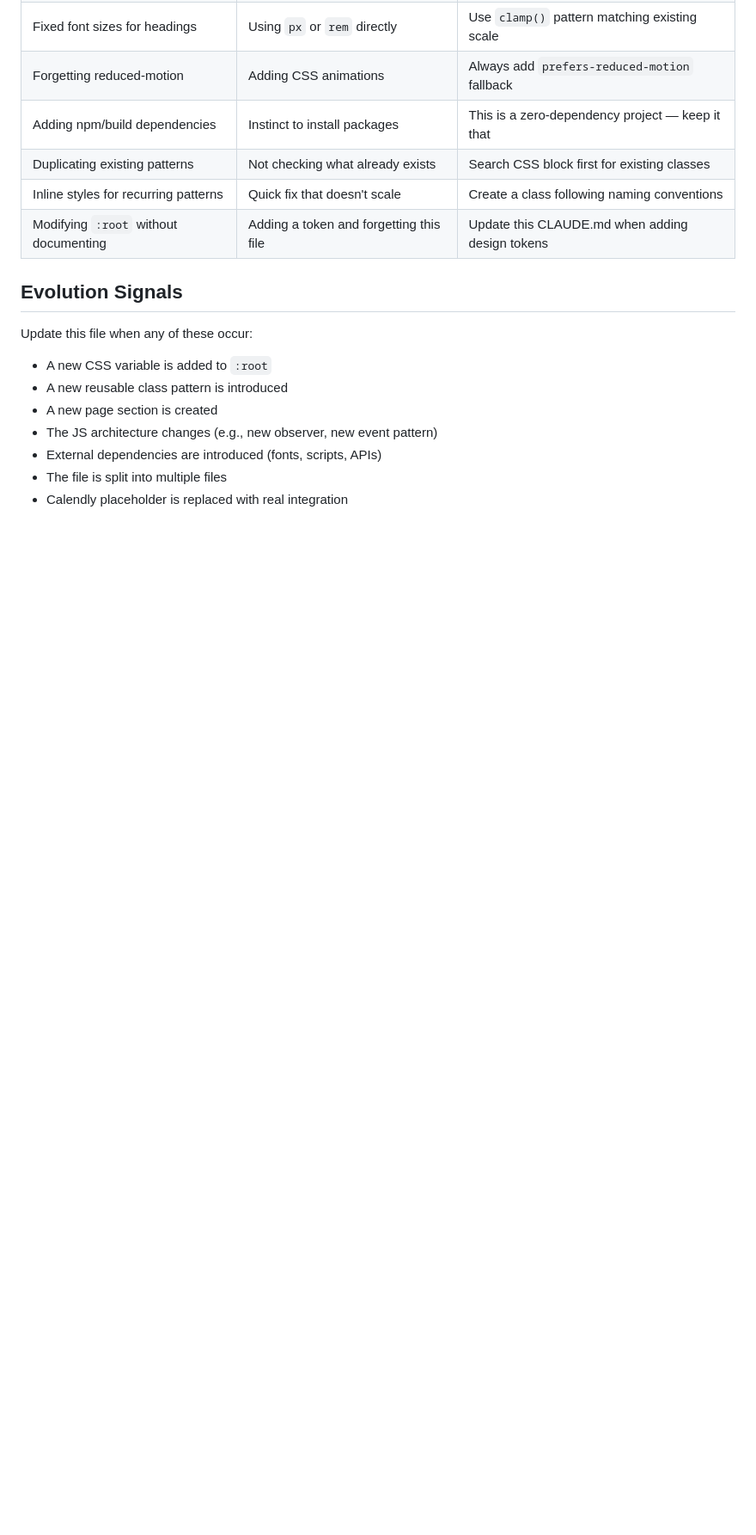
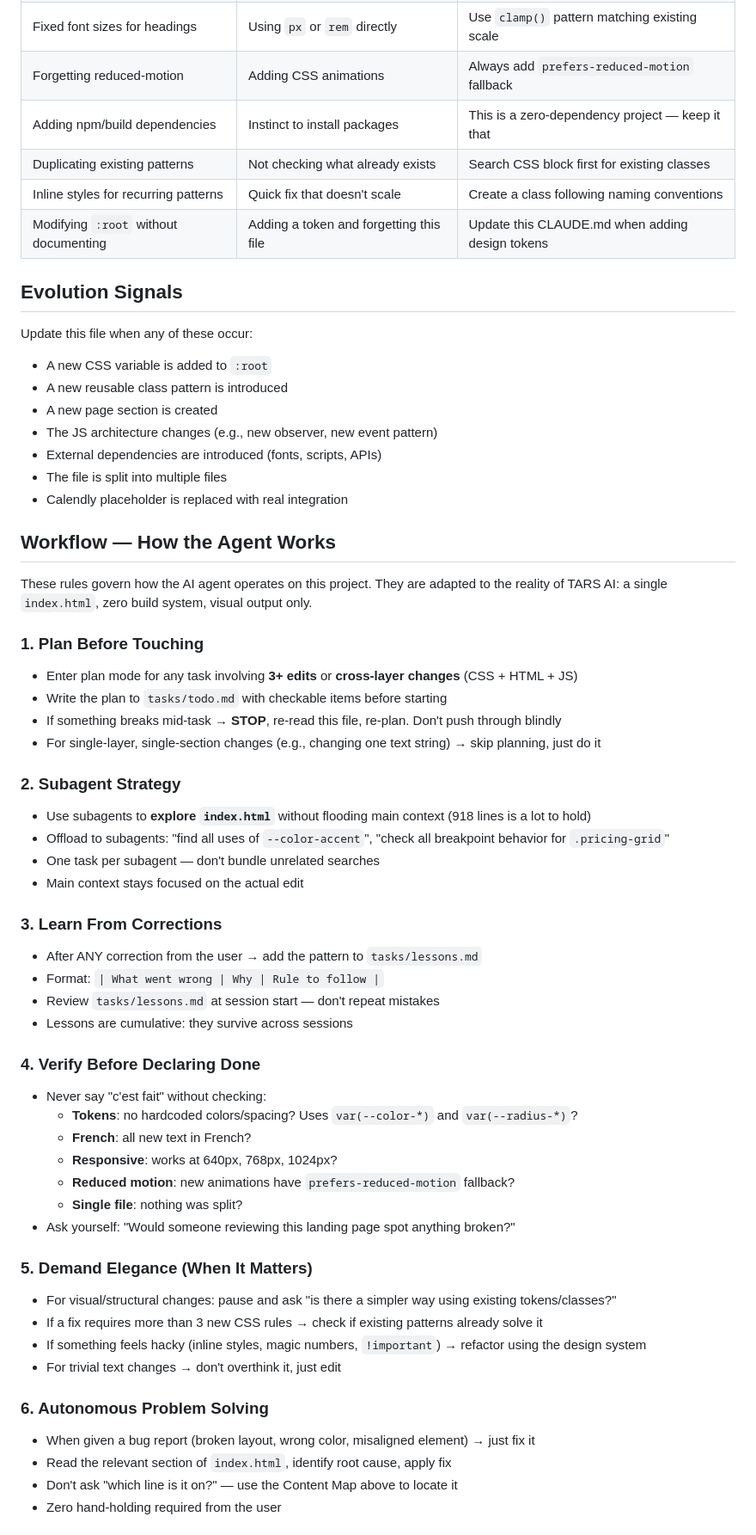
Before and after one commit to zalefaxbranag-lab/tars-ai, a Markdown page: CLAUDE.md, the part around one of its changes. Shown at 86% size. GitHub-like rendering; blank space fills up the shorter version.

```diff
--- a/CLAUDE.md
+++ b/CLAUDE.md
@@ -223,3 +226,52 @@ Update this file when any of these occur:
 - The file is split into multiple files
 - Calendly placeholder is replaced with real integration
 
+## Workflow — How the Agent Works
+
+These rules govern how the AI agent operates on this project. They are adapted to the reality of TARS AI: a single `index.html`, zero build system, visual output only.
+
+### 1. Plan Before Touching
+
+- Enter plan mode for any task involving **3+ edits** or **cross-layer changes** (CSS + HTML + JS)
+- Write the plan to `tasks/todo.md` with checkable items before starting
+- If something breaks mid-task → **STOP**, re-read this file, re-plan. Don't push through blindly
+- For single-layer, single-section changes (e.g., changing one text string) → skip planning, just do it
+
+### 2. Subagent Strategy
+
+- Use subagents to **explore `index.html`** without flooding main context (918 lines is a lot to hold)
+- Offload to subagents: "find all uses of `--color-accent`", "check all breakpoint behavior for `.pricing-grid`"
+- One task per subagent — don't bundle unrelated searches
+- Main context stays focused on the actual edit
+
+### 3. Learn From Corrections
+
+- After ANY correction from the user → add the pattern to `tasks/lessons.md`
+- Format: `| What went wrong | Why | Rule to follow |`
+- Review `tasks/lessons.md` at session start — don't repeat mistakes
+- Lessons are cumulative: they survive across sessions
+
+### 4. Verify Before Declaring Done
+
+- Never say "c'est fait" without checking:
+  - **Tokens**: no hardcoded colors/spacing? Uses `var(--color-*)` and `var(--radius-*)`?
+  - **French**: all new text in French?
+  - **Responsive**: works at 640px, 768px, 1024px?
+  - **Reduced motion**: new animations have `prefers-reduced-motion` fallback?
+  - **Single file**: nothing was split?
+- Ask yourself: "Would someone reviewing this landing page spot anything broken?"
+
+### 5. Demand Elegance (When It Matters)
+
+- For visual/structural changes: pause and ask "is there a simpler way using existing tokens/classes?"
+- If a fix requires more than 3 new CSS rules → check if existing patterns already solve it
+- If something feels hacky (inline styles, magic numbers, `!important`) → refactor using the design system
+- For trivial text changes → don't overthink it, just edit
+
+### 6. Autonomous Problem Solving
+
+- When given a bug report (broken layout, wrong color, misaligned element) → just fix it
+- Read the relevant section of `index.html`, identify root cause, apply fix
+- Don't ask "which line is it on?" — use the Content Map above to locate it
+- Zero hand-holding required from the user
+
```
Also changed, not shown: other parts of CLAUDE.md (+20 -2 lines), tasks/lessons.md (added, +12 -0 lines), tasks/todo.md (added, +18 -0 lines).
